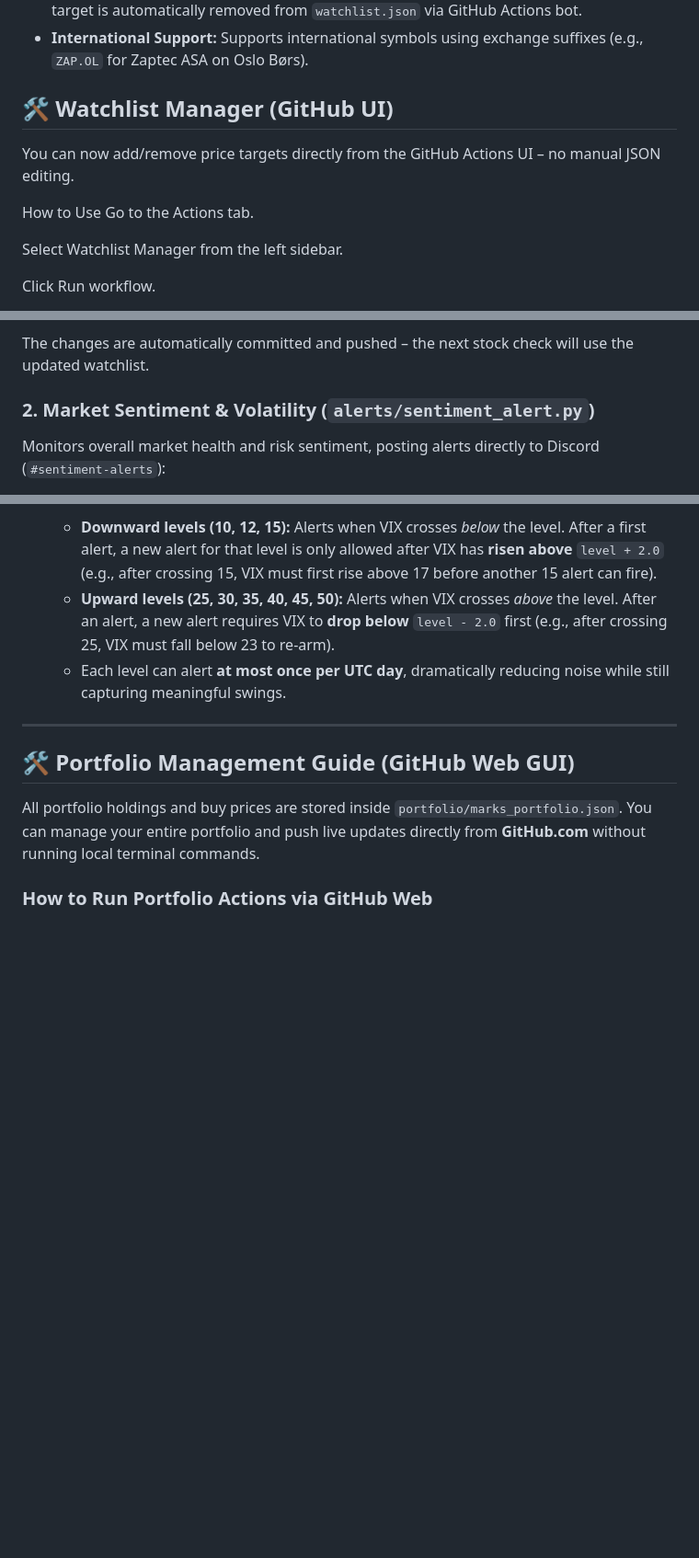
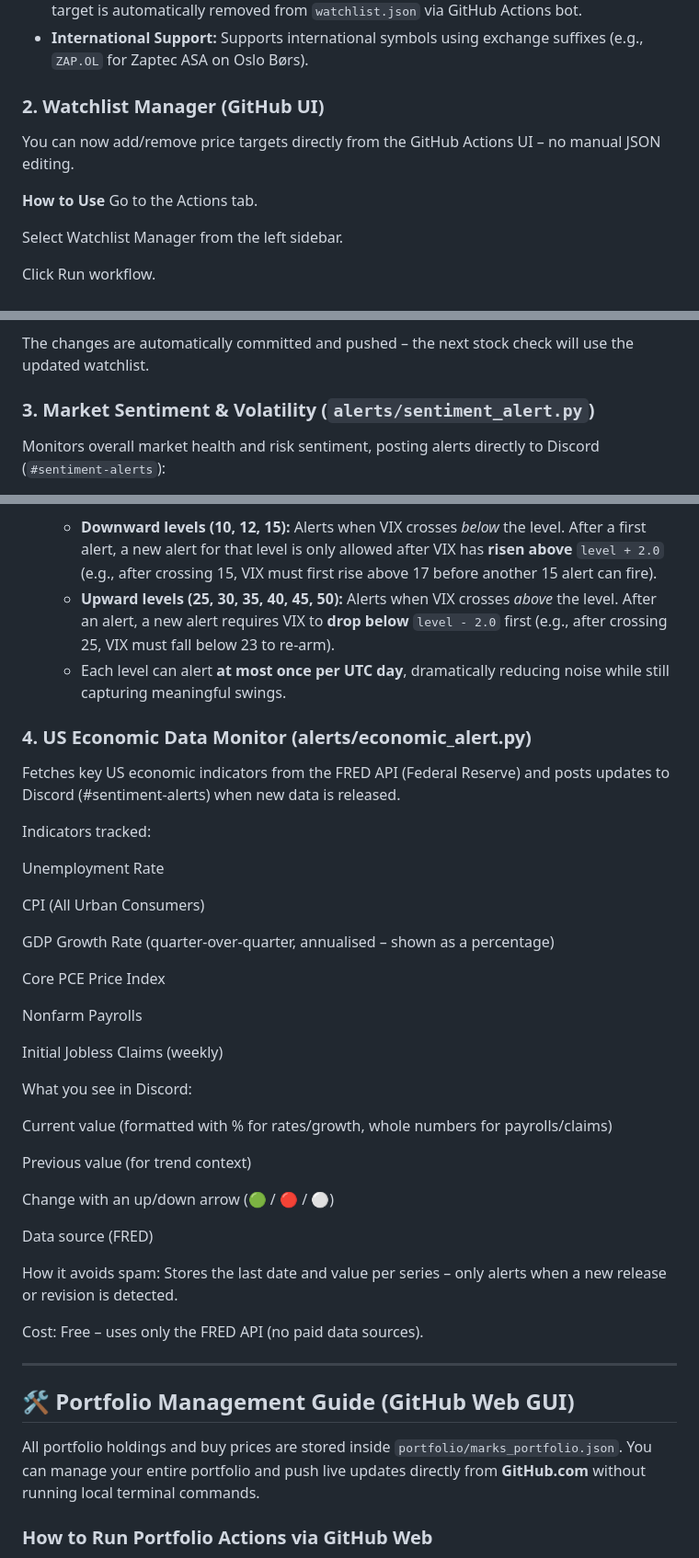
Before and after one commit to MarkKondoskal/stock-alerts, a Markdown page: README.md, 3 parts joined by grey strips. Shown at 92% size. Rendered like a GitHub page; blank space fills up the shorter version.

Commit message:
Update README with new sections and formatting

```diff
--- a/README.md
+++ b/README.md
@@ -12,10 +12,10 @@ Continuously tracks individual stock price targets using live `yfinance` market
 * **Auto-Removal:** Once a target level is hit, an alert posts to Discord (`#stock-alerts`) and the target is automatically removed from `watchlist.json` via GitHub Actions bot.
 * **International Support:** Supports international symbols using exchange suffixes (e.g., `ZAP.OL` for Zaptec ASA on Oslo Børs).
 
-## 🛠️ Watchlist Manager (GitHub UI)
+### 2. Watchlist Manager (GitHub UI)
 You can now add/remove price targets directly from the GitHub Actions UI – no manual JSON editing.
 
-How to Use
+**How to Use**
 Go to the Actions tab.
 
 Select Watchlist Manager from the left sidebar.
@@ -36,7 +36,7 @@ Fill in the required fields and run.
 
 The changes are automatically committed and pushed – the next stock check will use the updated watchlist.
 
-### 2. Market Sentiment & Volatility (`alerts/sentiment_alert.py`)
+### 3. Market Sentiment & Volatility (`alerts/sentiment_alert.py`)
 Monitors overall market health and risk sentiment, posting alerts directly to Discord (`#sentiment-alerts`):
 
 * **CNN Fear & Greed Index:**
@@ -49,6 +49,38 @@ Monitors overall market health and risk sentiment, posting alerts directly to Di
   * **Downward levels (10, 12, 15):** Alerts when VIX crosses *below* the level. After a first alert, a new alert for that level is only allowed after VIX has **risen above** `level + 2.0` (e.g., after crossing 15, VIX must first rise above 17 before another 15 alert can fire).
   * **Upward levels (25, 30, 35, 40, 45, 50):** Alerts when VIX crosses *above* the level. After an alert, a new alert requires VIX to **drop below** `level - 2.0` first (e.g., after crossing 25, VIX must fall below 23 to re‑arm).
   * Each level can alert **at most once per UTC day**, dramatically reducing noise while still capturing meaningful swings.
+
+### 4. US Economic Data Monitor (alerts/economic_alert.py)
+Fetches key US economic indicators from the FRED API (Federal Reserve) and posts updates to Discord (#sentiment-alerts) when new data is released.
+
+Indicators tracked:
+
+Unemployment Rate
+
+CPI (All Urban Consumers)
+
+GDP Growth Rate (quarter‑over‑quarter, annualised – shown as a percentage)
+
+Core PCE Price Index
+
+Nonfarm Payrolls
+
+Initial Jobless Claims (weekly)
+
+What you see in Discord:
+
+Current value (formatted with % for rates/growth, whole numbers for payrolls/claims)
+
+Previous value (for trend context)
+
+Change with an up/down arrow (🟢 / 🔴 / ⚪)
+
+Data source (FRED)
+
+How it avoids spam: Stores the last date and value per series – only alerts when a new release or revision is detected.
+
+Cost: Free – uses only the FRED API (no paid data sources).
+
 
 ---
 
```
